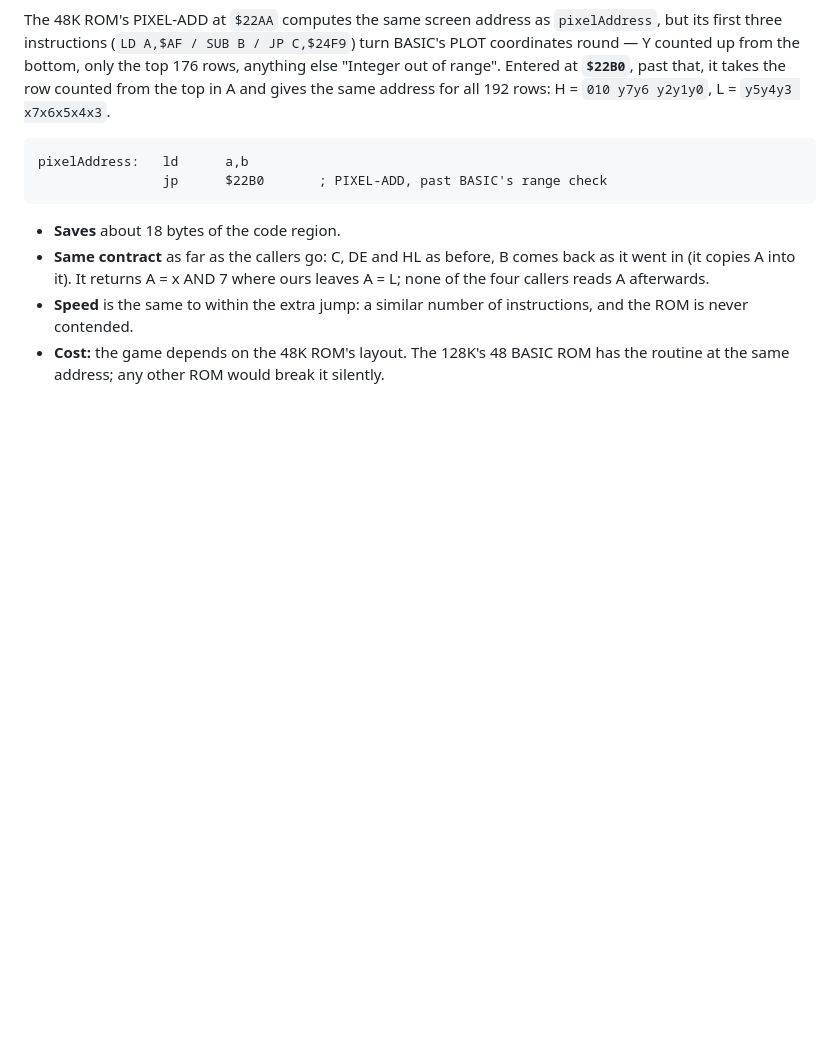
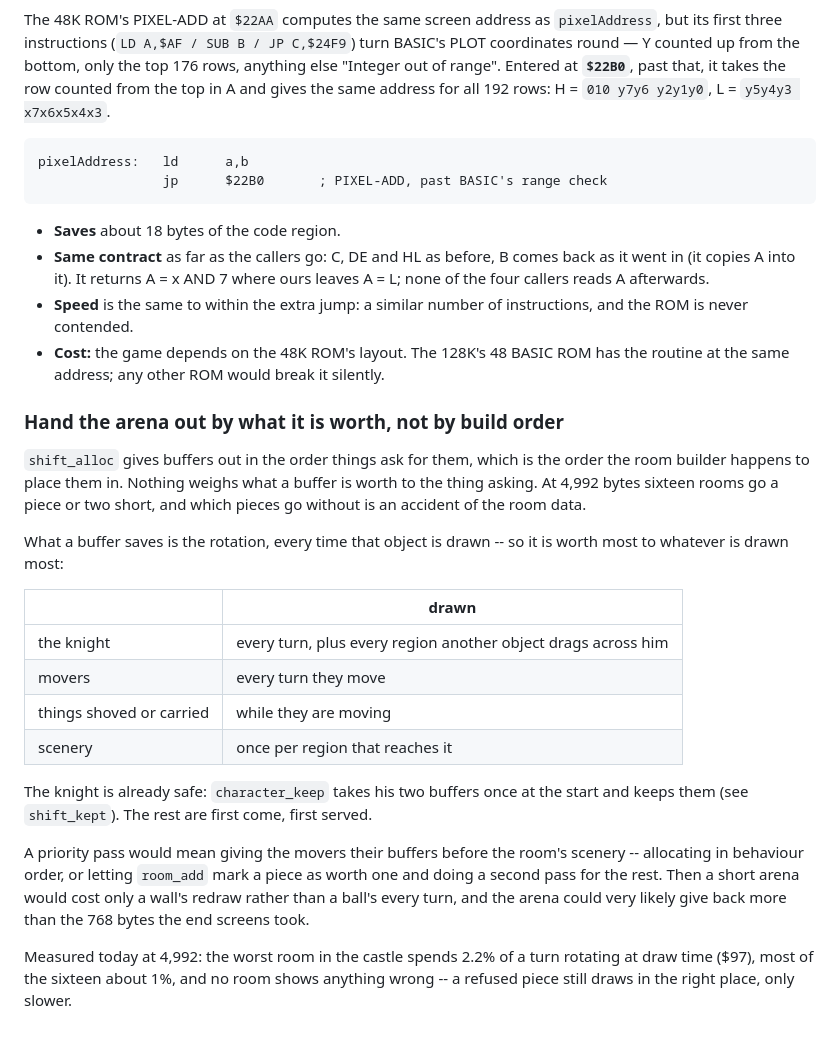
Before and after one commit to jonsole/zx-spectrum-emulator, a Markdown page: examples/filmation/README.md, the part around the change. Rendered like a GitHub page; blank space fills up the shorter version.

Commit message:
Note handing the arena out by worth rather than by build order
shift_alloc gives buffers out in the order things ask for them, which is the
order the room data happens to list them in, and nothing weighs what a buffer
saves the thing asking: the knight is drawn every turn, a mover every turn it
moves, a wall once per region that reaches it. character_keep already puts the
knight beyond the arena's reach; the rest are first come, first served.

With the arena at 4,992 sixteen rooms of 128 go a piece or two short. Measured:
the worst spends 2.2% of a turn rotating at draw time ($97), most about 1%, and
nothing draws wrongly -- a refused piece is slower, not misplaced.

Co-Authored-By: Claude Opus 5 (1M context) <noreply@anthropic.com>

```diff
--- a/examples/filmation/README.md
+++ b/examples/filmation/README.md
@@ -677,3 +677,33 @@ pixelAddress:   ld      a,b
   instructions, and the ROM is never contended.
 - **Cost:** the game depends on the 48K ROM's layout. The 128K's 48 BASIC ROM
   has the routine at the same address; any other ROM would break it silently.
+
+### Hand the arena out by what it is worth, not by build order
+
+`shift_alloc` gives buffers out in the order things ask for them, which is the
+order the room builder happens to place them in. Nothing weighs what a buffer
+is worth to the thing asking. At 4,992 bytes sixteen rooms go a piece or two
+short, and which pieces go without is an accident of the room data.
+
+What a buffer saves is the rotation, every time that object is drawn -- so it
+is worth most to whatever is drawn most:
+
+| | drawn |
+|---|---|
+| the knight | every turn, plus every region another object drags across him |
+| movers | every turn they move |
+| things shoved or carried | while they are moving |
+| scenery | once per region that reaches it |
+
+The knight is already safe: `character_keep` takes his two buffers once at the
+start and keeps them (see `shift_kept`). The rest are first come, first served.
+
+A priority pass would mean giving the movers their buffers before the room's
+scenery -- allocating in behaviour order, or letting `room_add` mark a piece as
+worth one and doing a second pass for the rest. Then a short arena would cost
+only a wall's redraw rather than a ball's every turn, and the arena could very
+likely give back more than the 768 bytes the end screens took.
+
+Measured today at 4,992: the worst room in the castle spends 2.2% of a turn
+rotating at draw time ($97), most of the sixteen about 1%, and no room shows
+anything wrong -- a refused piece still draws in the right place, only slower.
```
